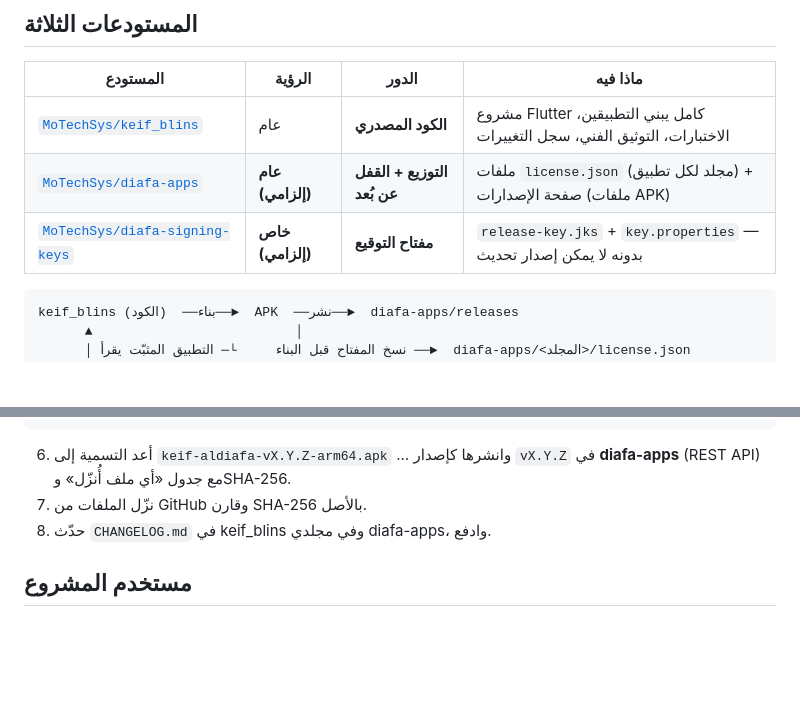
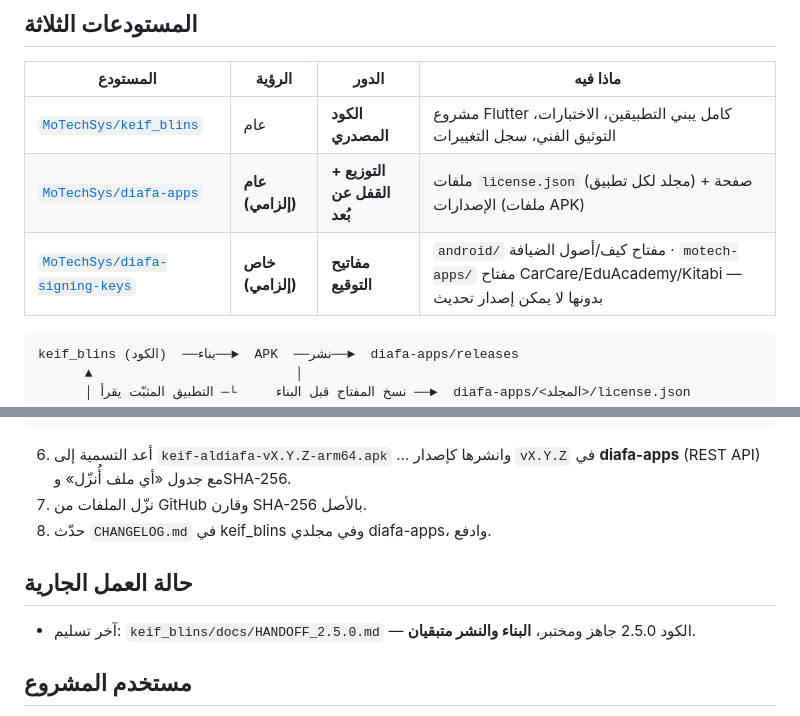
Before and after one commit to MoTechSys/keif_blins, a Markdown page: ECOSYSTEM.md, 2 parts joined by grey strips. Drawn GitHub-style; blank space fills up the shorter version.

````diff
--- a/ECOSYSTEM.md
+++ b/ECOSYSTEM.md
@@ -8,7 +8,7 @@
 |---|---|---|---|
 | [`MoTechSys/keif_blins`](https://github.com/MoTechSys/keif_blins) | عام | **الكود المصدري** | مشروع Flutter كامل يبني التطبيقين، الاختبارات، التوثيق الفني، سجل التغييرات |
 | [`MoTechSys/diafa-apps`](https://github.com/MoTechSys/diafa-apps) | **عام (إلزامي)** | **التوزيع + القفل عن بُعد** | ملفات `license.json` (مجلد لكل تطبيق) + صفحة الإصدارات (ملفات APK) |
-| [`MoTechSys/diafa-signing-keys`](https://github.com/MoTechSys/diafa-signing-keys) | **خاص (إلزامي)** | **مفتاح التوقيع** | `release-key.jks` + `key.properties` — بدونه لا يمكن إصدار تحديث |
+| [`MoTechSys/diafa-signing-keys`](https://github.com/MoTechSys/diafa-signing-keys) | **خاص (إلزامي)** | **مفاتيح التوقيع** | `android/` مفتاح كيف/أصول الضيافة · `motech-apps/` مفتاح CarCare/EduAcademy/Kitabi — بدونها لا يمكن إصدار تحديث |
 
 ```
 keif_blins (الكود)  ──بناء──►  APK  ──نشر──►  diafa-apps/releases
@@ -79,6 +79,9 @@ aapt2 dump badging <apk> | head -1
 7. نزّل الملفات من GitHub وقارن SHA-256 بالأصل.
 8. حدّث `CHANGELOG.md` في keif_blins وفي مجلدي diafa-apps، وادفع.
 
+## حالة العمل الجارية
+- آخر تسليم: `keif_blins/docs/HANDOFF_2.5.0.md` — الكود 2.5.0 جاهز ومختبر، **البناء والنشر متبقيان**.
+
 ## مستخدم المشروع
 
 - يكتب بالعربية (لهجة) ويريد الرد **بالعربية فقط**، قصيرًا ومباشرًا وموثّقًا بالتحقق الفعلي.
````
Also changed, not shown: README.md (+2 -0 lines), docs/HANDOFF_2.5.0.md (added, +59 -0 lines).
